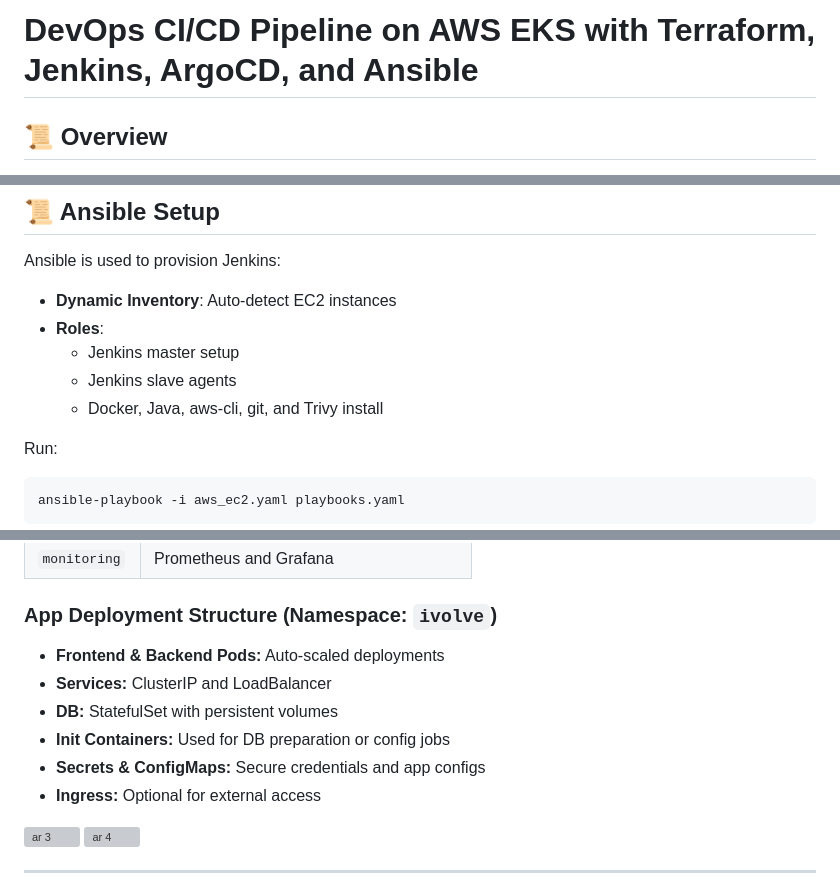
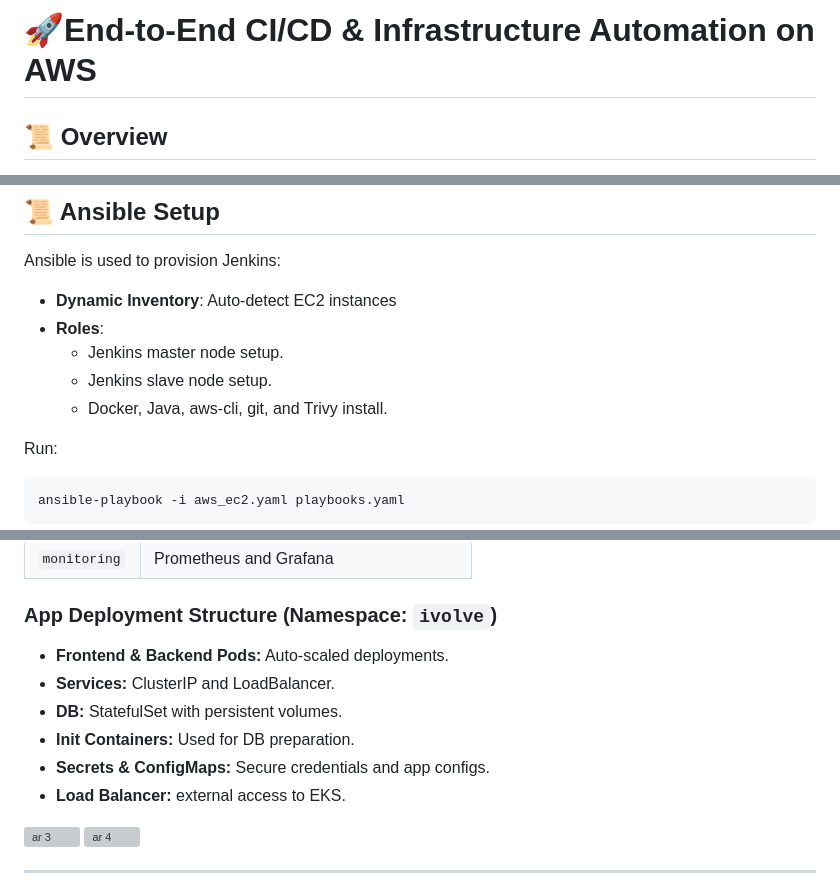
Before and after one commit to Orabi20/CloudDevOpsProject, a Markdown page: README.md, 3 parts joined by grey strips. Rendered like a GitHub page; grey boxes are pictures that could not be loaded.

````diff
--- a/README.md
+++ b/README.md
@@ -1,5 +1,5 @@
 
-# DevOps CI/CD Pipeline on AWS EKS with Terraform, Jenkins, ArgoCD, and Ansible
+# 🚀End-to-End CI/CD & Infrastructure Automation on AWS
 
 ## 📜 Overview
 
@@ -67,9 +67,9 @@ Ansible is used to provision Jenkins:
 
 - **Dynamic Inventory**: Auto-detect EC2 instances
 - **Roles**:
-  - Jenkins master setup
-  - Jenkins slave agents
-  - Docker, Java, aws-cli, git, and Trivy install
+  - Jenkins master node setup.
+  - Jenkins slave node setup.
+  - Docker, Java, aws-cli, git, and Trivy install.
 
 Run:
 ```bash
@@ -108,12 +108,12 @@ The EKS cluster hosts multiple namespaces:
 
 ### App Deployment Structure (Namespace: `ivolve`)
 
-- **Frontend & Backend Pods:** Auto-scaled deployments
-- **Services:** ClusterIP and LoadBalancer
-- **DB:** StatefulSet with persistent volumes
-- **Init Containers:** Used for DB preparation or config jobs
-- **Secrets & ConfigMaps:** Secure credentials and app configs
-- **Ingress:** Optional for external access
+- **Frontend & Backend Pods:** Auto-scaled deployments.
+- **Services:** ClusterIP and LoadBalancer.
+- **DB:** StatefulSet with persistent volumes.
+- **Init Containers:** Used for DB preparation.
+- **Secrets & ConfigMaps:** Secure credentials and app configs.
+- **Load Balancer:** external access to EKS.
 <img width="752" height="323" alt="ar 3" src="https://github.com/user-attachments/assets/1d4265a1-4a9b-49e0-9586-1901fde917f8" />
 
 <img width="598" height="147" alt="ar 4" src="https://github.com/user-attachments/assets/be6e5f76-4013-4f0c-a870-1a0ff1efbde3" />
````
Also changed, not shown: other parts of README.md (+1 -1 lines).
